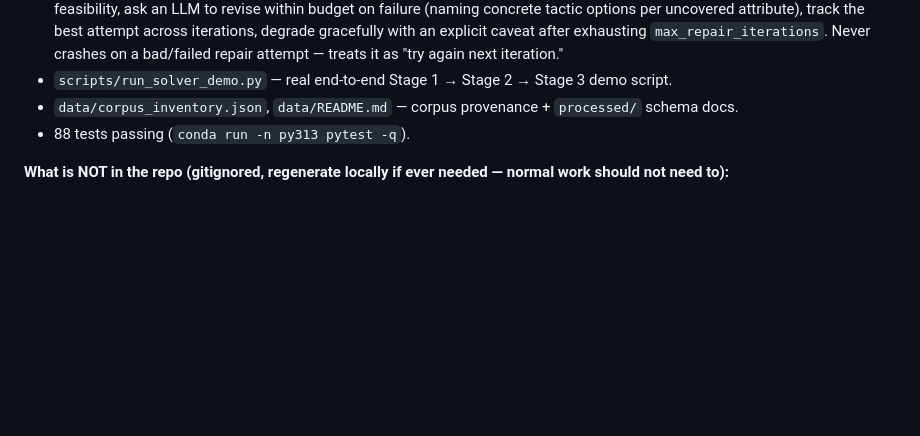
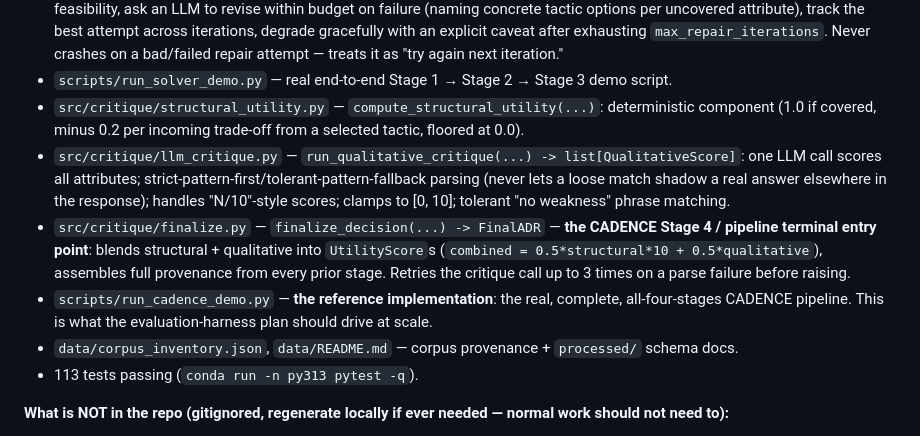
Before and after one commit to vinhqdang/Large-Language-Models-in-Service-Oriented-Ecosystems-Design, a Markdown page: PROGRESS.md, the part around one of its changes. Rendered like a GitHub page; blank space fills up the shorter version.

```diff
--- a/PROGRESS.md
+++ b/PROGRESS.md
@@ -69,8 +82,12 @@ since they're superseded by what follows.
 - `src/solver/synthesis_format.py` — `parse_candidate_rationale`/`CandidateRationaleParseError` (deliberately duplicated from `orchestrator.py`'s private parser, not imported — see the solver plan's Global Constraints).
 - `src/solver/repair.py` — `run_repair_loop(...) -> VerifiedDecision` — **the CADENCE Stage 3 entry point**: check feasibility, ask an LLM to revise within budget on failure (naming concrete tactic options per uncovered attribute), track the best attempt across iterations, degrade gracefully with an explicit caveat after exhausting `max_repair_iterations`. Never crashes on a bad/failed repair attempt — treats it as "try again next iteration."
 - `scripts/run_solver_demo.py` — real end-to-end Stage 1 → Stage 2 → Stage 3 demo script.
+- `src/critique/structural_utility.py` — `compute_structural_utility(...)`: deterministic component (1.0 if covered, minus 0.2 per incoming trade-off from a selected tactic, floored at 0.0).
+- `src/critique/llm_critique.py` — `run_qualitative_critique(...) -> list[QualitativeScore]`: one LLM call scores all attributes; strict-pattern-first/tolerant-pattern-fallback parsing (never lets a loose match shadow a real answer elsewhere in the response); handles "N/10"-style scores; clamps to [0, 10]; tolerant "no weakness" phrase matching.
+- `src/critique/finalize.py` — `finalize_decision(...) -> FinalADR` — **the CADENCE Stage 4 / pipeline terminal entry point**: blends structural + qualitative into `UtilityScore`s (`combined = 0.5*structural*10 + 0.5*qualitative`), assembles full provenance from every prior stage. Retries the critique call up to 3 times on a parse failure before raising.
+- `scripts/run_cadence_demo.py` — **the reference implementation**: the real, complete, all-four-stages CADENCE pipeline. This is what the evaluation-harness plan should drive at scale.
 - `data/corpus_inventory.json`, `data/README.md` — corpus provenance + `processed/` schema docs.
-- 88 tests passing (`conda run -n py313 pytest -q`).
+- 113 tests passing (`conda run -n py313 pytest -q`).
 
 **What is NOT in the repo (gitignored, regenerate locally if ever needed —
 normal work should not need to):**
```
Also changed, not shown: other parts of PROGRESS.md (+87 -45 lines).
